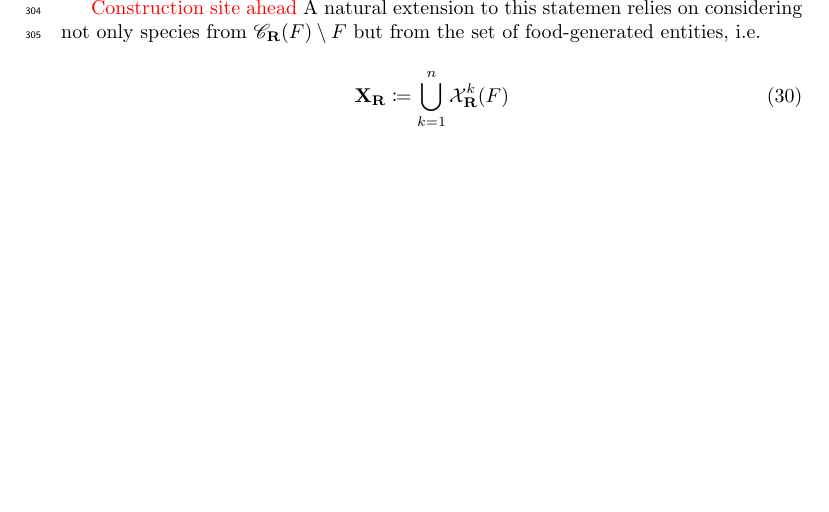
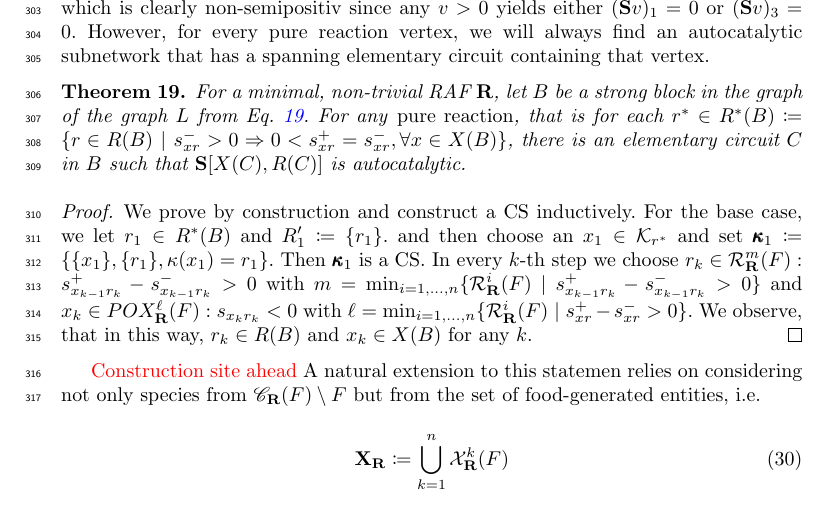
Before and after one commit to hollyritch/RAFCores, a LaTeX paper (RAFCores.tex): part of page 12 of 16, cut at the place of the change, the shorter picture padded with empty space. Compiled offline with pdfLaTeX.

Commit message:
Started proofing thm.

```diff
--- a/RAFCores.tex
+++ b/RAFCores.tex
@@ -954,6 +954,23 @@ the elementary circuit $C=(x_1,r_1, x_3,r_3,x_4,r_4)$ with $\child = \{X(C), R(C
 			    \end{pmatrix},
 \end{equation}
 which is clearly non-semipositiv since any $v>0$ yields either $(\SM v)_1=0$ or $(\SM v)_3=0$.
+However, for every pure reaction vertex, we will always find an autocatalytic subnetwork that
+has a spanning elementary circuit containing that vertex.
+\vspace{6pt}
+\begin{theorem}
+	For a minimal, non-trivial RAF $\RAF$, let $B$ be a strong block in the graph of the graph $L$ from
+	Eq.~\ref{eq:graphL}. For any \emph{pure reaction}, that is for each $r^*\in R^*(B)\coloneqq \{r\in R(B) \ |
+	\ s^-_{xr}>0 \Rightarrow 0<s^+_{xr}=s^-_{xr}, \forall x\in X(B)\}$, there is an elementary circuit $C$ in $B$
+	such that $\SM[X(C), R(C)]$ is autocatalytic.
+\end{theorem}
+\vspace{6pt}
+\begin{proof}
+	We prove by construction and construct a CS inductively. For the base case, we let $r_1\in R^*(B)$ and $R_1'\coloneqq \{r_1\}$.
+	and then choose an $x_1 \in \cat_{r^*}$ and set $\child_1\coloneqq \{\{x_1\}, \{r_1\}, \kappa(x_1)=r_1\}$. Then $\child_1$ is a CS.
+	In every $k$-th step we choose $r_k\in \POR^m_{\RAF}(F): s^+_{x_{k-1}r_k}-s^-_{x_{k-1}r_k}>0$ with $m = \min_{i=1, \ldots, n} \{\POR^i_{\RAF}(F) 	\ |
+	\ s^+_{x_{k-1}r_k}-s^-_{x_{k-1}r_k}>0 \}$ and $x_k \in POX^{\ell}_{\RAF}(F): s_{x_kr_k}<0$ with $\ell=\min_{i=1, \ldots, n} \{\POR^i_{\RAF}(F) \ | \ s^+_{xr}
+	-s^-_{xr}>0 \}$. We observe, that in this way, $r_k\in R(B)$ and $x_k\in X(B)$ for any $k$.
+\end{proof}
 
 \TODO{Construction site ahead}
 A natural extension to this statemen relies on considering not only species from
```
